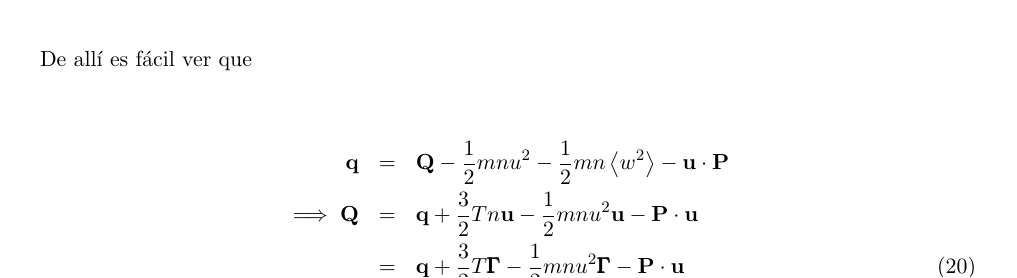
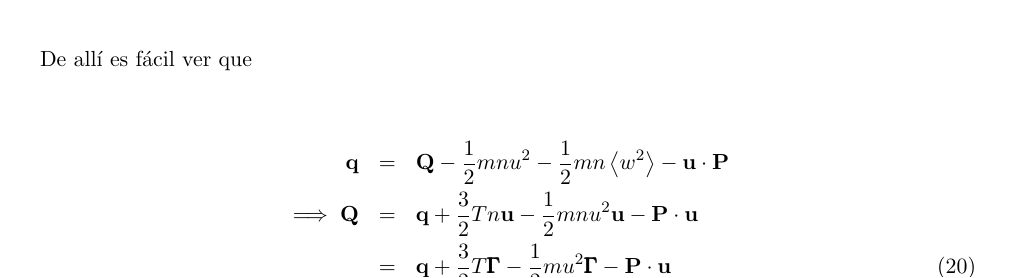
Before and after one commit to Aaron299792/Balance-Global-de-Potencia, a LaTeX document (nTderiv/nTderiv.tex): part of page 6 of 14, cut so that both start at the same text. Compiled offline with pdfLaTeX.

Commit message:
fixes on typos

```diff
--- a/nTderiv/nTderiv.tex
+++ b/nTderiv/nTderiv.tex
@@ -254,7 +254,7 @@ El momento cero en la Ec. \eqref{eq:dens} es la densidad de part\'iculas de una
   \begin{eqnarray}
     \textbf{q} &=& \textbf{Q} -\frac{1}{2}mnu^2 - \frac{1}{2}mn\left<w^2\right> - \textbf{u}\cdot\textbf{P}\nonumber\\
     \implies \textbf{Q} &=& \textbf{q} + \frac{3}{2}Tn\textbf{u} - \frac{1}{2}mnu^2\textbf{u} - \textbf{P}\cdot\textbf{u}\nonumber \\
-                        &=& \textbf{q} + \frac{3}{2}T\pmb{\Gamma} - \frac{1}{2}mnu^2\pmb{\Gamma} - \textbf{P}\cdot\textbf{u}
+                        &=& \textbf{q} + \frac{3}{2}T\pmb{\Gamma} - \frac{1}{2}mu^2\pmb{\Gamma} - \textbf{P}\cdot\textbf{u}
   \end{eqnarray}
 
   N\'otese que por construcci\'on del tensor $\textbf{P}$ este es anisotr\'opico, sin embargo, es diagonal y las contracciones $\textbf{u}\cdot\textbf{P}$ y $\textbf{P}\cdot\textbf{u}$ son equivalentes. Una forma alternativa de ver esto se logra con el tensor $\Pi_{ij} = P_{ij} - p\delta_{ij}$ y usando $p = nT$
```
Also changed, not shown: nTderiv/nTderiv.pdf, 1 other file.
